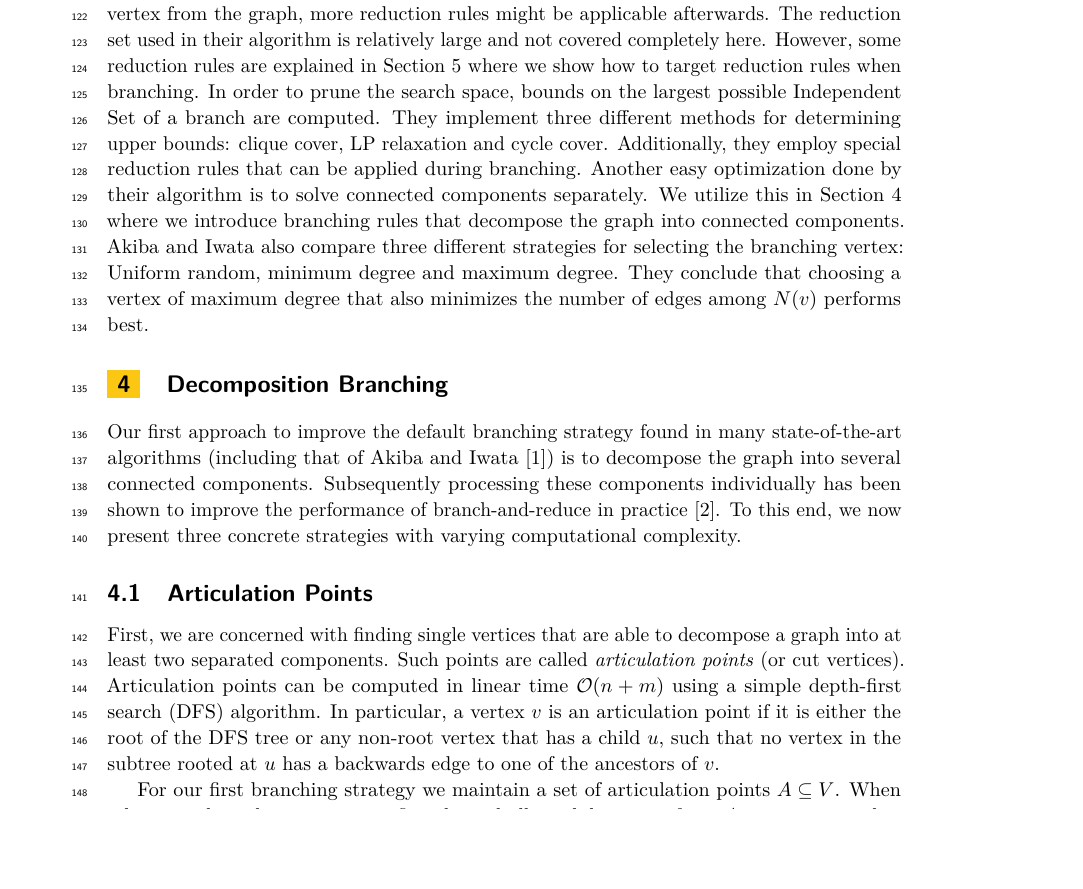
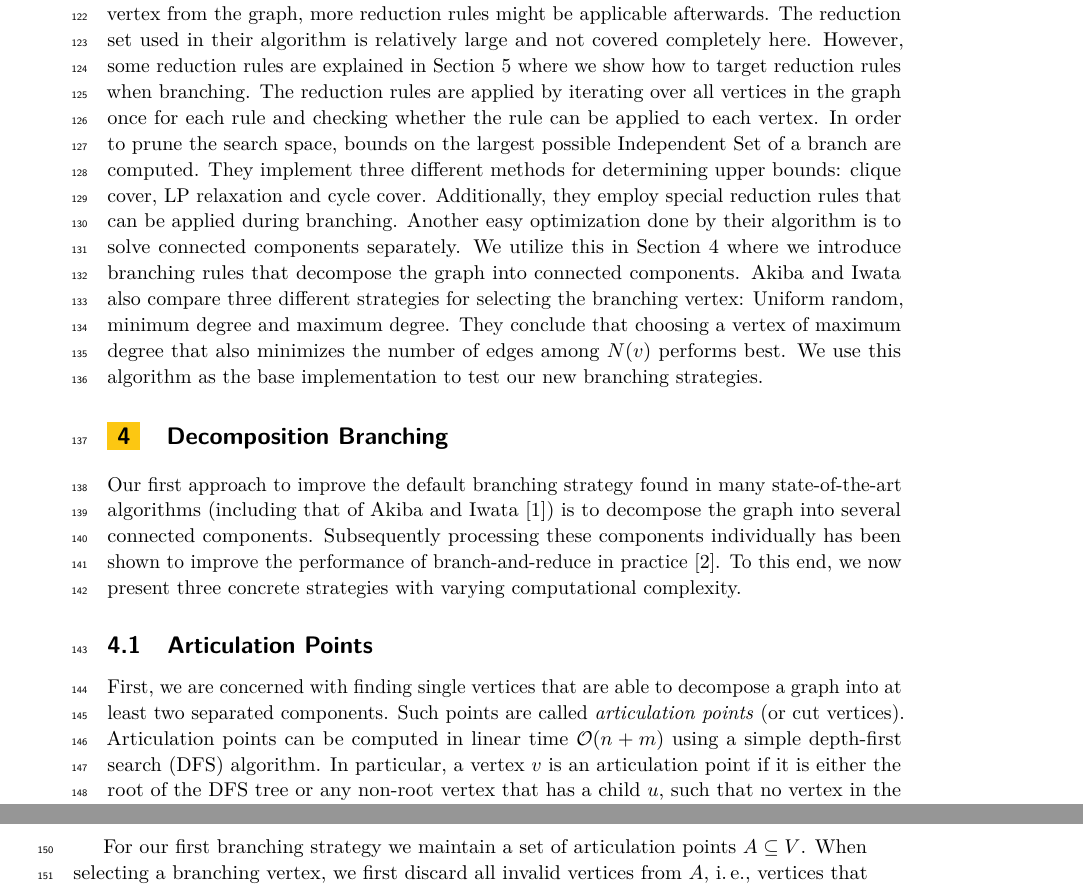
Before and after one commit to Hespian/CutBranching, a LaTeX paper (SEA_Paper/sea_branching.tex): part of page 4 of 10 before the commit and two parts of pages 4 and 5 of 10 after it, the two joined at a grey line, cut so that both start at the same text, the shorter picture padded with empty space. Compiled offline with pdfLaTeX.

Commit message:
Clearly state that the original algorithm iterates over the entire graph multiple times so that doesn't sound too bad we do the same for dominance branching

```diff
--- a/SEA_Paper/sea_branching.tex
+++ b/SEA_Paper/sea_branching.tex
@@ -216,7 +216,9 @@ from the graph, more reduction rules might be applicable afterwards. The
 reduction set used in their algorithm is relatively large and not covered
 completely here. However, some reduction rules are explained in
 Section~\ref{sec:reduction_branching} where we show how to target reduction
-rules when branching. In order to prune the search space, bounds on the largest
+rules when branching. The reduction rules are applied by iterating over all
+vertices in the graph once for each rule and checking whether the rule
+can be applied to each vertex. In order to prune the search space, bounds on the largest
 possible Independent Set of a branch are computed. They implement three different
 methods for determining upper bounds: clique cover, LP relaxation and cycle
 cover. Additionally, they employ special reduction rules that can be applied
@@ -227,7 +229,8 @@ that decompose the graph into connected components. Akiba and Iwata also
 compare three different strategies for
 selecting the branching vertex: Uniform random, minimum degree and maximum
 degree. They conclude that choosing a vertex of maximum degree that also
-minimizes the number of edges among $N(v)$ performs best.
+minimizes the number of edges among $N(v)$ performs best. We use this algorithm
+as the base implementation to test our new branching strategies.
 
 \section{Decomposition Branching}
 \label{sec:decomposition_branching}
```
